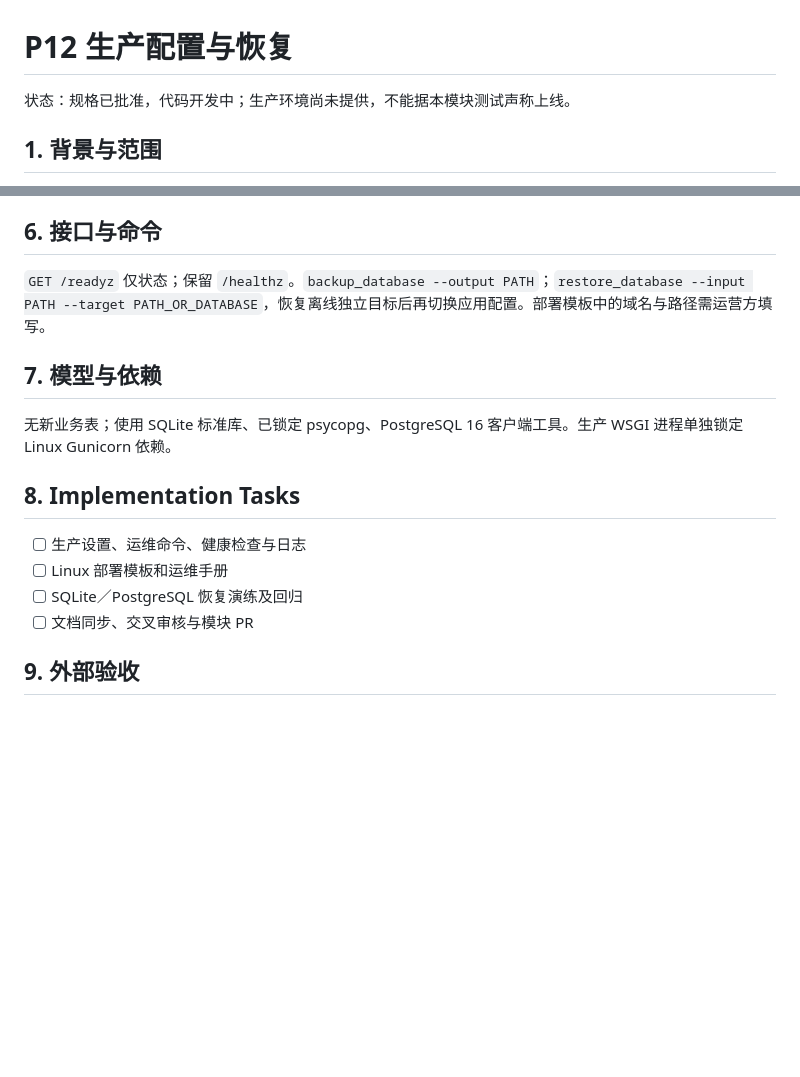
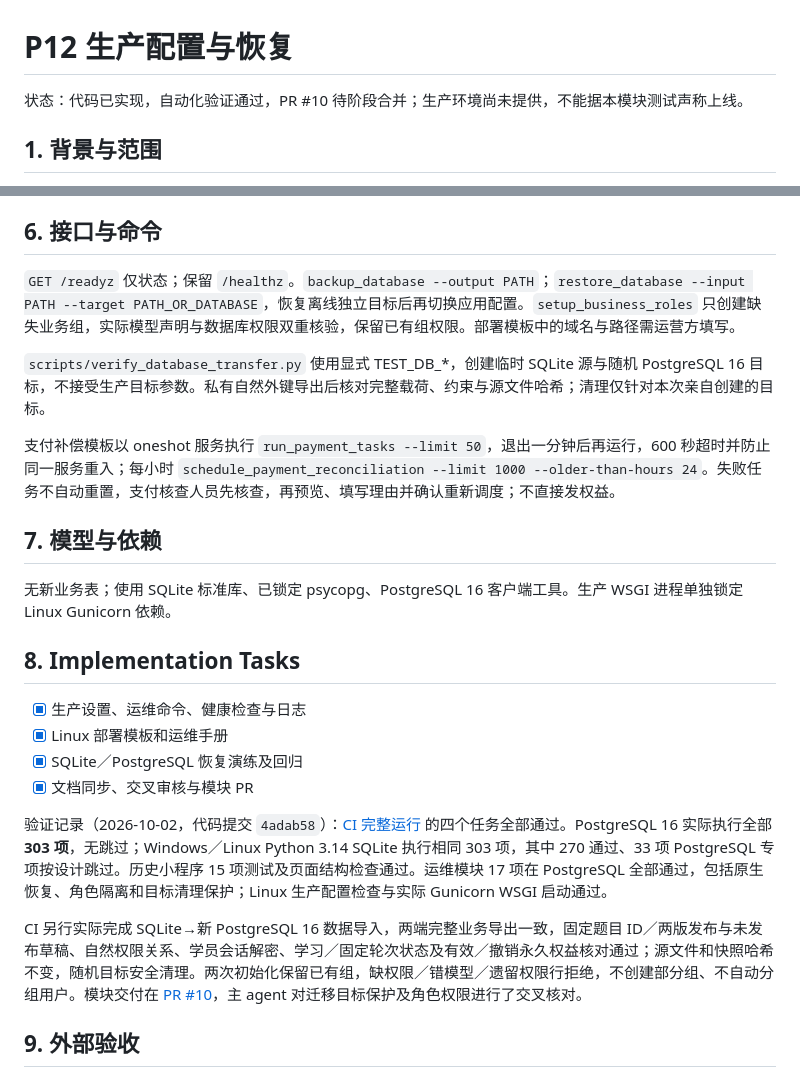
Before and after one commit to INHaiLing/wxz-, a Markdown page: doc/modules/P12-生产运维.md, 2 parts joined by grey strips. Drawn GitHub-style; blank space fills up the shorter version.

Commit message:
docs(operations): record real transfer and complete regression evidence

```diff
--- a/doc/modules/P12-生产运维.md
+++ b/doc/modules/P12-生产运维.md
@@ -1,6 +1,6 @@
 # P12 生产配置与恢复
 
-状态：规格已批准，代码开发中；生产环境尚未提供，不能据本模块测试声称上线。
+状态：代码已实现，自动化验证通过，PR #10 待阶段合并；生产环境尚未提供，不能据本模块测试声称上线。
 
 ## 1. 背景与范围
 
@@ -36,7 +36,11 @@
 
 ## 6. 接口与命令
 
-`GET /readyz` 仅状态；保留 `/healthz`。`backup_database --output PATH`；`restore_database --input PATH --target PATH_OR_DATABASE`，恢复离线独立目标后再切换应用配置。部署模板中的域名与路径需运营方填写。
+`GET /readyz` 仅状态；保留 `/healthz`。`backup_database --output PATH`；`restore_database --input PATH --target PATH_OR_DATABASE`，恢复离线独立目标后再切换应用配置。`setup_business_roles` 只创建缺失业务组，实际模型声明与数据库权限双重核验，保留已有组权限。部署模板中的域名与路径需运营方填写。
+
+`scripts/verify_database_transfer.py` 使用显式 TEST_DB_*，创建临时 SQLite 源与随机 PostgreSQL 16 目标，不接受生产目标参数。私有自然外键导出后核对完整载荷、约束与源文件哈希；清理仅针对本次亲自创建的目标。
+
+支付补偿模板以 oneshot 服务执行 `run_payment_tasks --limit 50`，退出一分钟后再运行，600 秒超时并防止同一服务重入；每小时 `schedule_payment_reconciliation --limit 1000 --older-than-hours 24`。失败任务不自动重置，支付核查人员先核查，再预览、填写理由并确认重新调度；不直接发权益。
 
 ## 7. 模型与依赖
 
@@ -44,10 +48,14 @@
 
 ## 8. Implementation Tasks
 
-- [ ] 生产设置、运维命令、健康检查与日志
-- [ ] Linux 部署模板和运维手册
-- [ ] SQLite／PostgreSQL 恢复演练及回归
-- [ ] 文档同步、交叉审核与模块 PR
+- [x] 生产设置、运维命令、健康检查与日志
+- [x] Linux 部署模板和运维手册
+- [x] SQLite／PostgreSQL 恢复演练及回归
+- [x] 文档同步、交叉审核与模块 PR
+
+验证记录（2026-10-02，代码提交 `4adab58`）：[CI 完整运行](https://github.com/INHaiLing/wxz-/actions/runs/36981461966) 的四个任务全部通过。PostgreSQL 16 实际执行全部 **303 项**，无跳过；Windows／Linux Python 3.14 SQLite 执行相同 303 项，其中 270 通过、33 项 PostgreSQL 专项按设计跳过。历史小程序 15 项测试及页面结构检查通过。运维模块 17 项在 PostgreSQL 全部通过，包括原生恢复、角色隔离和目标清理保护；Linux 生产配置检查与实际 Gunicorn WSGI 启动通过。
+
+CI 另行实际完成 SQLite→新 PostgreSQL 16 数据导入，两端完整业务导出一致，固定题目 ID／两版发布与未发布草稿、自然权限关系、学员会话解密、学习／固定轮次状态及有效／撤销永久权益核对通过；源文件和快照哈希不变，随机目标安全清理。两次初始化保留已有组，缺权限／错模型／遗留权限行拒绝，不创建部分组、不自动分组用户。模块交付在 [PR #10](https://github.com/INHaiLing/wxz-/pull/10)，主 agent 对迁移目标保护及角色权限进行了交叉核对。
 
 ## 9. 外部验收
 
```
